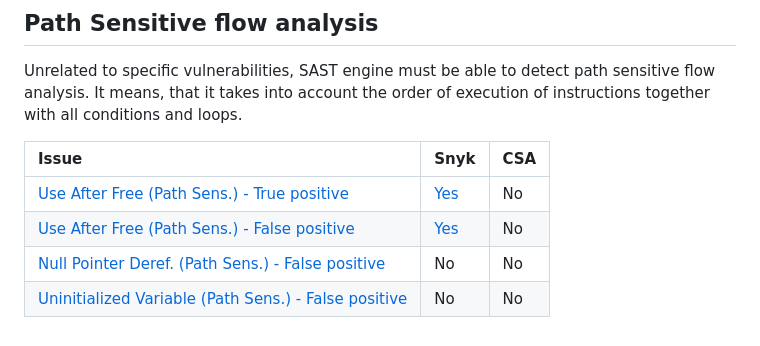
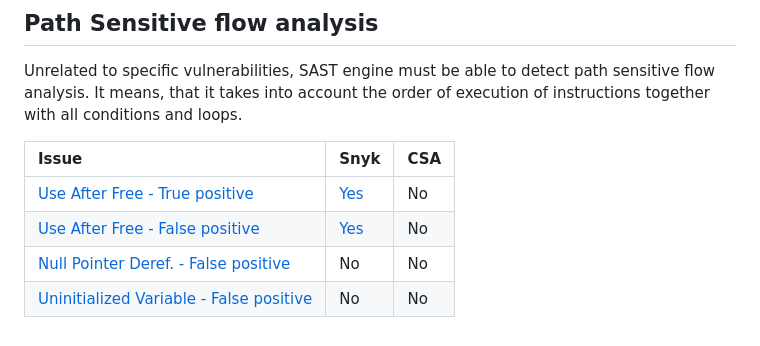
Before and after one commit to Arvi3d/cpp-goof, a Markdown page: README.md, the part around the change. Rendered like a GitHub page.

Commit message:
docs: simplify issue names by removing path sensitivity labels

```diff
--- a/README.md
+++ b/README.md
@@ -48,7 +48,7 @@ Unrelated to specific vulnerabilities, SAST engine must be able to detect path s
 
 | Issue | Snyk | CSA |
 | :--------------------------- | :--- | :-- |
-| [Use After Free (Path Sens.) - True positive](src/dangling_pointer_path_sensitive.cpp) | [Yes](https://app.eu.snyk.io/org/code/project/944d1d2c-20a4-4890-9287-eb06f4ef5fbe#issue-24b6cace-4b3b-4a2b-8e17-5666f9298d1c) | No |
-| [Use After Free (Path Sens.) - False positive](src/dangling_pointer_path_sensitive.cpp) | [Yes](https://app.eu.snyk.io/org/code/project/944d1d2c-20a4-4890-9287-eb06f4ef5fbe#issue-f7071dca-c8c2-455c-b7c1-723f370093b5) | No |
-| [Null Pointer Deref. (Path Sens.) - False positive](src/null_pointer_dereference_path_sensitive.cpp) | No | No |
-| [Uninitialized Variable (Path Sens.) - False positive](src/unitialized_variable_path_sensitive.cpp) | No | No |
+| [Use After Free - True positive](src/dangling_pointer_path_sensitive.cpp) | [Yes](https://app.eu.snyk.io/org/code/project/944d1d2c-20a4-4890-9287-eb06f4ef5fbe#issue-24b6cace-4b3b-4a2b-8e17-5666f9298d1c) | No |
+| [Use After Free - False positive](src/dangling_pointer_path_sensitive.cpp) | [Yes](https://app.eu.snyk.io/org/code/project/944d1d2c-20a4-4890-9287-eb06f4ef5fbe#issue-f7071dca-c8c2-455c-b7c1-723f370093b5) | No |
+| [Null Pointer Deref. - False positive](src/null_pointer_dereference_path_sensitive.cpp) | No | No |
+| [Uninitialized Variable - False positive](src/unitialized_variable_path_sensitive.cpp) | No | No |
```
